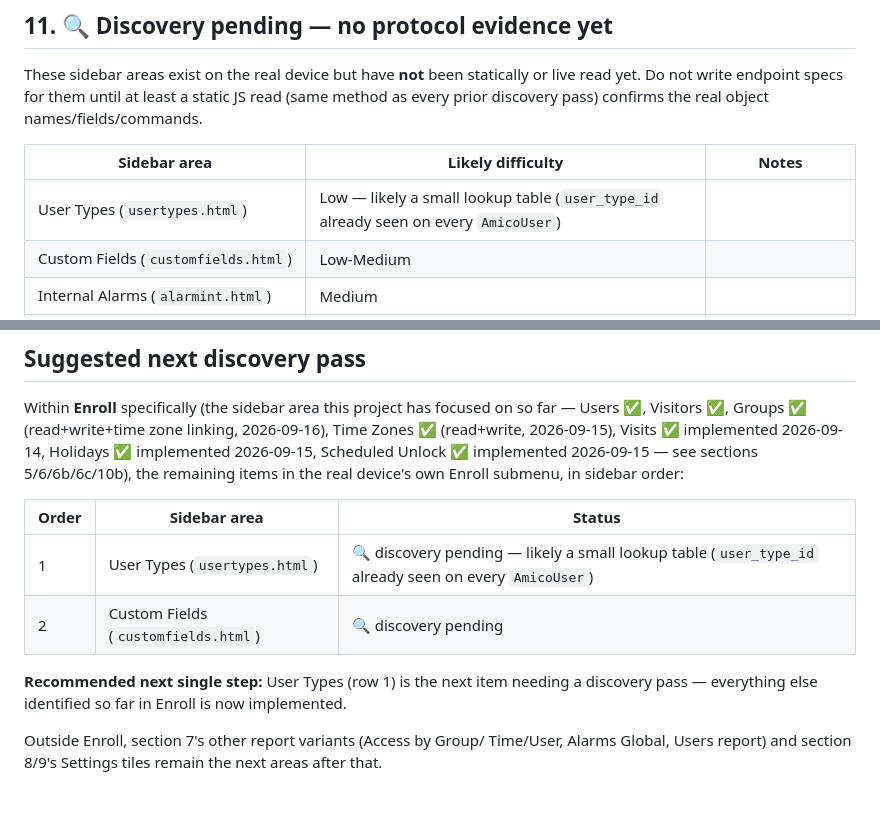
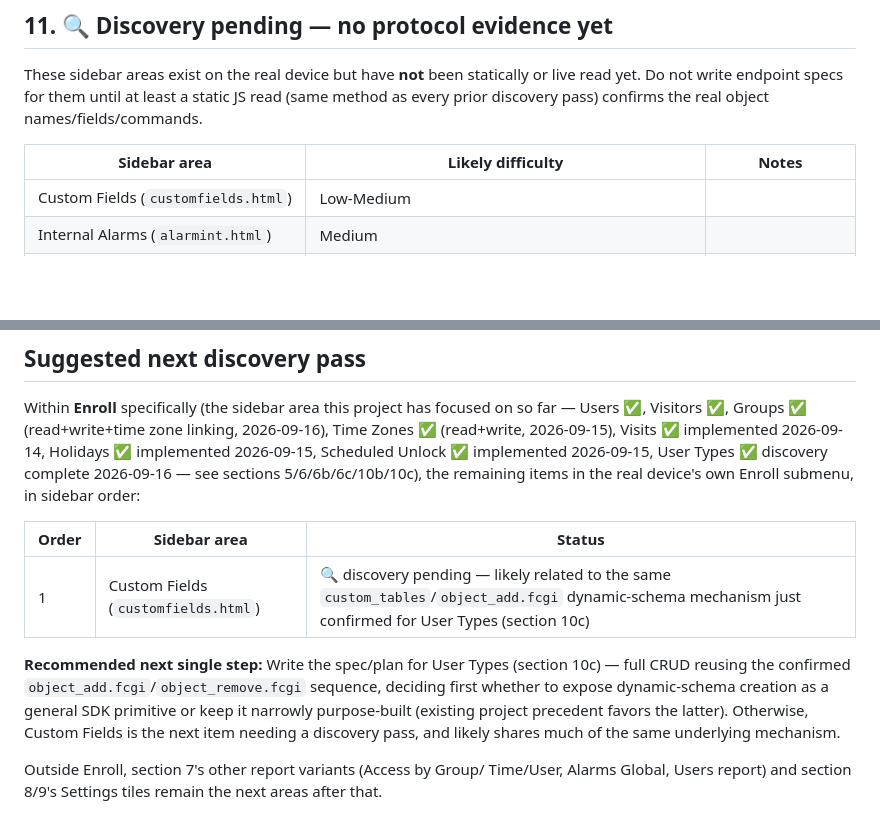
Before and after one commit to phuongskillbidi11/FaceID_AMICO_SDK, a Markdown page: docs/api-roadmap.md, 2 parts joined by grey strips. Drawn GitHub-style; blank space fills up the shorter version.

Commit message:
docs: record User Types discovery findings (dynamic table create/remove mechanism)

```diff
--- a/docs/api-roadmap.md
+++ b/docs/api-roadmap.md
@@ -484,7 +574,6 @@ pass) confirms the real object names/fields/commands.
 
 | Sidebar area | Likely difficulty | Notes |
 |---|---|---|
-| User Types (`usertypes.html`) | Low — likely a small lookup table (`user_type_id` already seen on every `AmicoUser`) | |
 | Custom Fields (`customfields.html`) | Low-Medium | |
 | Internal Alarms (`alarmint.html`) | Medium | |
 | Alarm Output (`alarmconfig.html`) | Medium | |
@@ -502,18 +591,21 @@ Within **Enroll** specifically (the sidebar area this project has
 focused on so far — Users ✅, Visitors ✅, Groups ✅ (read+write+time
 zone linking, 2026-09-16), Time Zones ✅ (read+write, 2026-09-15),
 Visits ✅ implemented 2026-09-14, Holidays ✅ implemented 2026-09-15,
-Scheduled Unlock ✅ implemented 2026-09-15 — see sections 5/6/6b/6c/10b),
-the remaining items in the real device's own Enroll submenu, in
-sidebar order:
+Scheduled Unlock ✅ implemented 2026-09-15, User Types ✅ discovery
+complete 2026-09-16 — see sections 5/6/6b/6c/10b/10c), the remaining
+items in the real device's own Enroll submenu, in sidebar order:
 
 | Order | Sidebar area | Status |
 |---|---|---|
-| 1 | User Types (`usertypes.html`) | 🔍 discovery pending — likely a small lookup table (`user_type_id` already seen on every `AmicoUser`) |
-| 2 | Custom Fields (`customfields.html`) | 🔍 discovery pending |
+| 1 | Custom Fields (`customfields.html`) | 🔍 discovery pending — likely related to the same `custom_tables`/`object_add.fcgi` dynamic-schema mechanism just confirmed for User Types (section 10c) |
 
-**Recommended next single step:** User Types (row 1) is the next item
-needing a discovery pass — everything else identified so far in
-Enroll is now implemented.
+**Recommended next single step:** Write the spec/plan for User Types
+(section 10c) — full CRUD reusing the confirmed
+`object_add.fcgi`/`object_remove.fcgi` sequence, deciding first whether
+to expose dynamic-schema creation as a general SDK primitive or keep
+it narrowly purpose-built (existing project precedent favors the
+latter). Otherwise, Custom Fields is the next item needing a discovery
+pass, and likely shares much of the same underlying mechanism.
 
 Outside Enroll, section 7's other report variants (Access by Group/
 Time/User, Alarms Global, Users report) and section 8/9's Settings
```
Also changed, not shown: other parts of docs/api-roadmap.md (+92 -2 lines).
